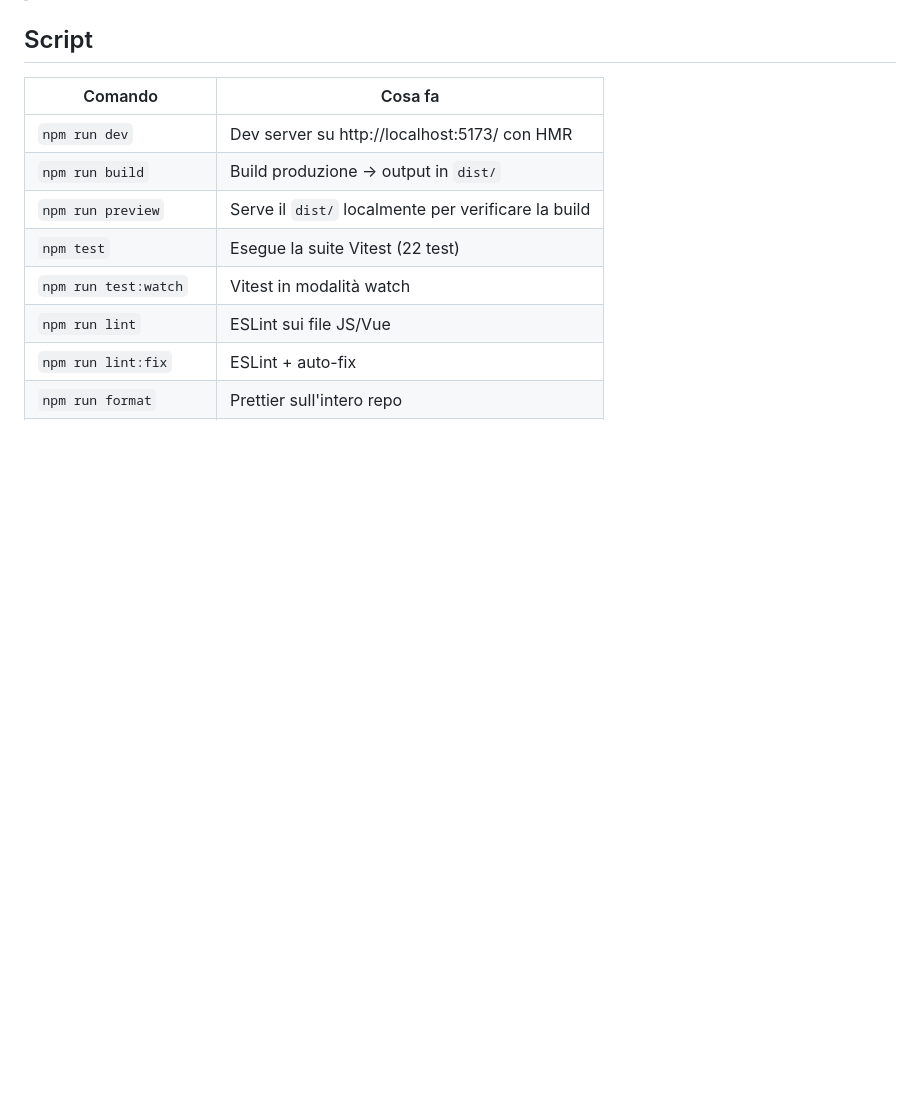
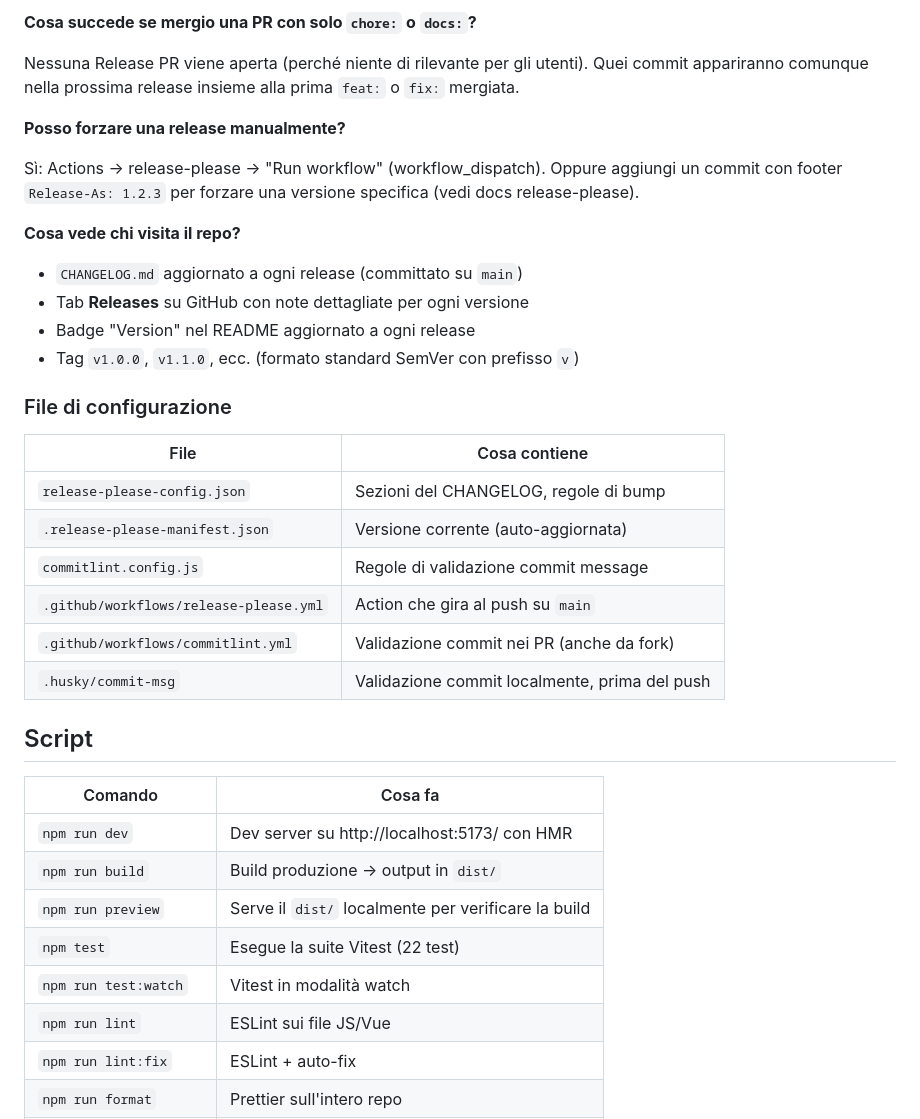
Before and after one commit to savez/fidality-card, a Markdown page: README.md, the part around one of its changes. GitHub-like rendering; blank space fills up the shorter version.

```diff
--- a/README.md
+++ b/README.md
@@ -140,3 +194,28 @@ Le release sono **completamente automatizzate** via [release-please](https://git
+**Cosa succede se mergio una PR con solo `chore:` o `docs:`?**
+
+Nessuna Release PR viene aperta (perché niente di rilevante per gli utenti). Quei commit appariranno comunque nella prossima release insieme alla prima `feat:` o `fix:` mergiata.
+
+**Posso forzare una release manualmente?**
+
+Sì: Actions → release-please → "Run workflow" (workflow_dispatch). Oppure aggiungi un commit con footer `Release-As: 1.2.3` per forzare una versione specifica (vedi docs release-please).
+
+**Cosa vede chi visita il repo?**
+
+- `CHANGELOG.md` aggiornato a ogni release (committato su `main`)
+- Tab **Releases** su GitHub con note dettagliate per ogni versione
+- Badge "Version" nel README aggiornato a ogni release
+- Tag `v1.0.0`, `v1.1.0`, ecc. (formato standard SemVer con prefisso `v`)
+
+### File di configurazione
+
+| File                                   | Cosa contiene                                 |
+| -------------------------------------- | --------------------------------------------- |
+| `release-please-config.json`           | Sezioni del CHANGELOG, regole di bump         |
+| `.release-please-manifest.json`        | Versione corrente (auto-aggiornata)           |
+| `commitlint.config.js`                 | Regole di validazione commit message          |
+| `.github/workflows/release-please.yml` | Action che gira al push su `main`             |
+| `.github/workflows/commitlint.yml`     | Validazione commit nei PR (anche da fork)     |
+| `.husky/commit-msg`                    | Validazione commit localmente, prima del push |
 
 ## Script
 
```
Also changed, not shown: other parts of README.md (+77 -23 lines).
